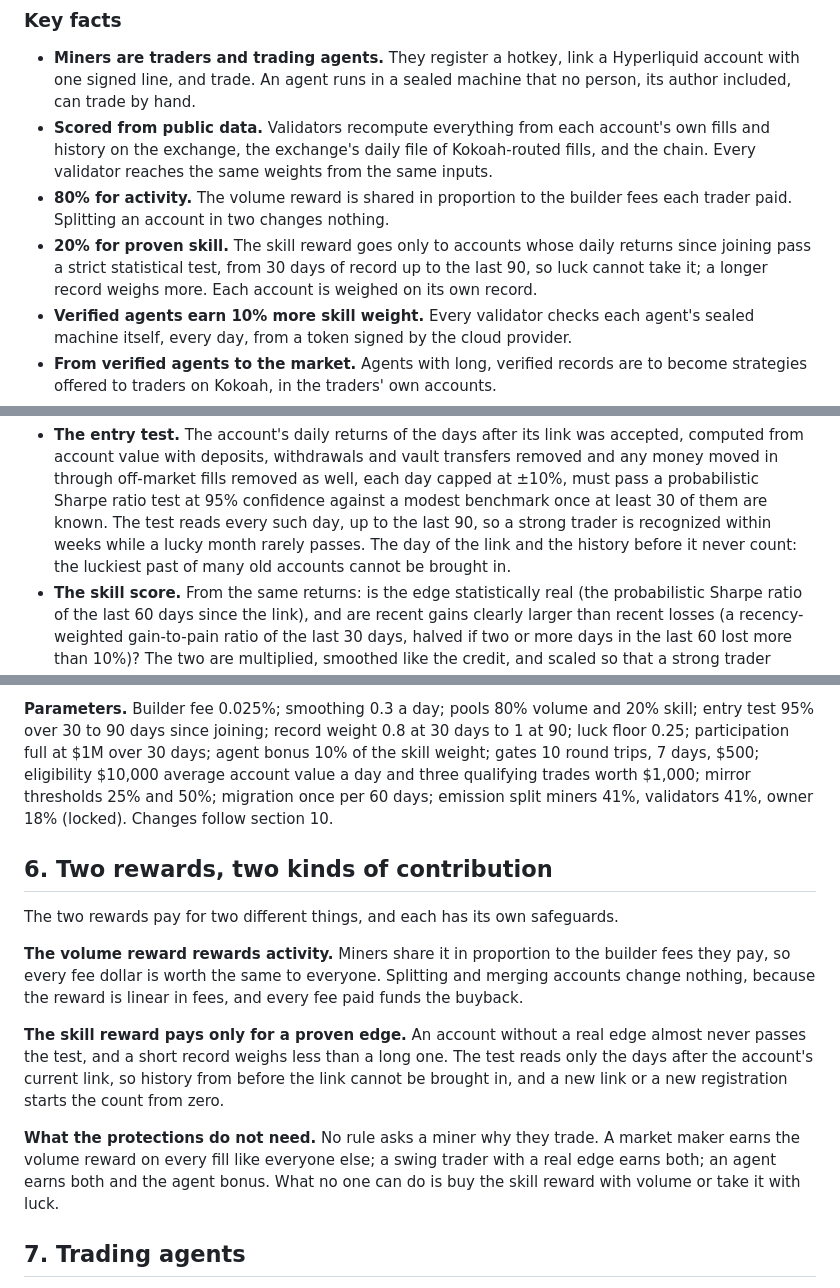
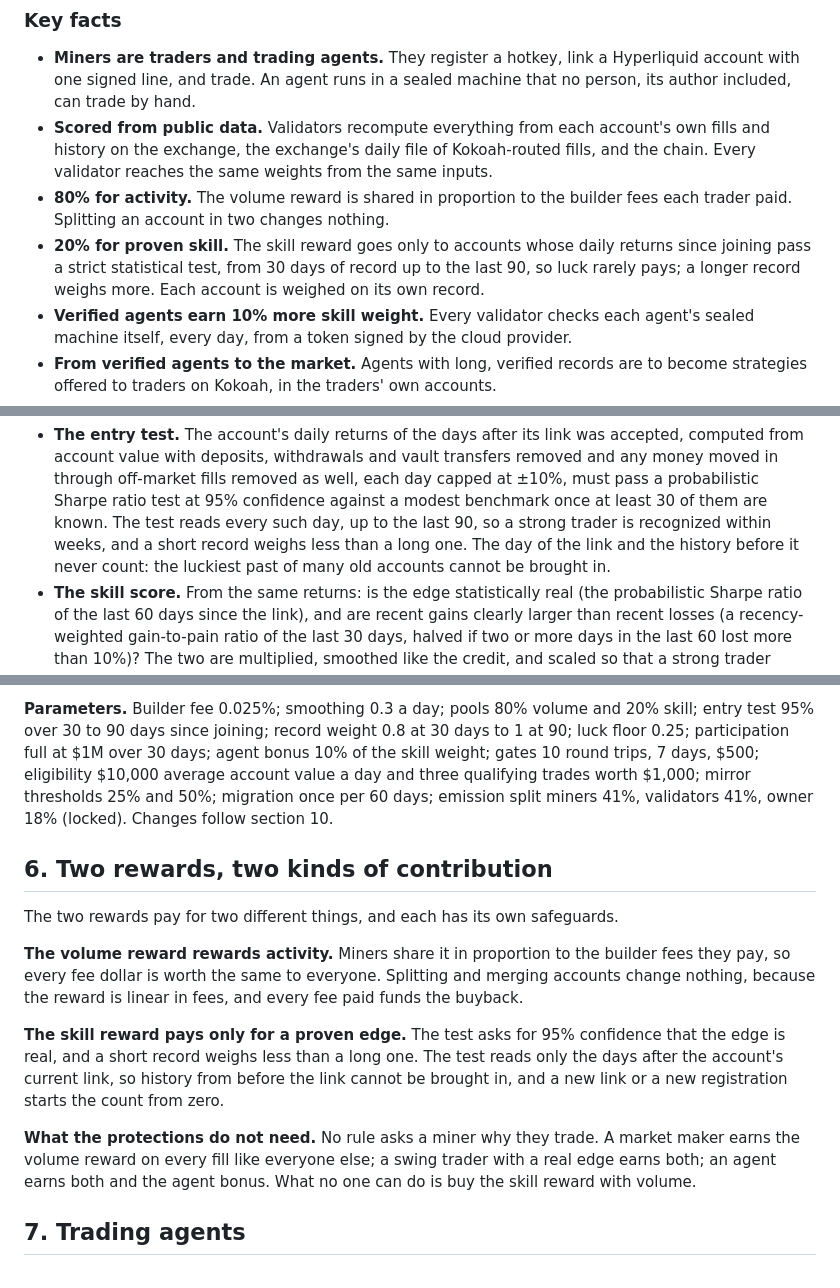
Before and after one commit to kokoahdotcom/kokoah-subnet, a Markdown page: docs/whitepaper.md, 3 parts joined by grey strips. Rendered like a GitHub page.

```diff
--- a/docs/whitepaper.md
+++ b/docs/whitepaper.md
@@ -32,7 +32,7 @@ returns to Bittensor and to the people and agents who earned it.
 - **80% for activity.** The volume reward is shared in proportion to the builder fees each trader paid. Splitting
   an account in two changes nothing.
 - **20% for proven skill.** The skill reward goes only to accounts whose daily returns since joining pass a strict
-  statistical test, from 30 days of record up to the last 90, so luck cannot take it; a longer record weighs more.
+  statistical test, from 30 days of record up to the last 90, so luck rarely pays; a longer record weighs more.
   Each account is weighed on its own record.
 - **Verified agents earn 10% more skill weight.** Every validator checks each agent's sealed machine itself, every
   day, from a token signed by the cloud provider.
@@ -194,8 +194,8 @@ with what weight:
   with deposits, withdrawals and vault transfers removed and any money moved in through off-market fills removed as
   well, each day capped at ±10%, must pass a probabilistic Sharpe ratio test at 95% confidence against a modest
   benchmark once at least 30 of them are known. The test reads every such day, up to the last 90, so a strong trader
-  is recognized within weeks while a lucky month rarely passes. The day of the link and the history before it never
-  count: the luckiest past of many old accounts cannot be brought in.
+  is recognized within weeks, and a short record weighs less than a long one. The day of the link and the history
+  before it never count: the luckiest past of many old accounts cannot be brought in.
 - **The skill score.** From the same returns: is the edge statistically real (the probabilistic Sharpe ratio of the
   last 60 days since the link), and are recent gains clearly larger than recent losses (a recency-weighted
   gain-to-pain ratio of the last 30 days, halved if two or more days in the last 60 lost more than 10%)? The two are
@@ -225,9 +225,9 @@ leave the skill reward for 30 days.
 
 **Parameters.** Builder fee 0.025%; smoothing 0.3 a day; pools 80% volume and 20% skill; entry test 95% over 30 to 90
 days since joining; record weight 0.8 at 30 days to 1 at 90; luck floor 0.25; participation full at $1M over 30 days;
-agent bonus 10% of the skill weight; gates 10 round trips, 7 days, $500; eligibility $10,000 average account value a day and three
-qualifying trades worth $1,000; mirror thresholds 25% and 50%; migration once per 60 days; emission split miners 41%,
-validators 41%, owner 18% (locked). Changes follow section 10.
+agent bonus 10% of the skill weight; gates 10 round trips, 7 days, $500; eligibility $10,000 average account value a
+day and three qualifying trades worth $1,000; mirror thresholds 25% and 50%; migration once per 60 days; emission
+split miners 41%, validators 41%, owner 18% (locked). Changes follow section 10.
 
 ## 6. Two rewards, two kinds of contribution
 
@@ -237,13 +237,13 @@ The two rewards pay for two different things, and each has its own safeguards.
 dollar is worth the same to everyone. Splitting and merging accounts change nothing, because the reward is linear in
 fees, and every fee paid funds the buyback.
 
-**The skill reward pays only for a proven edge.** An account without a real edge almost never passes the test, and a
+**The skill reward pays only for a proven edge.** The test asks for 95% confidence that the edge is real, and a
 short record weighs less than a long one. The test reads only the days after the account's current link, so
 history from before the link cannot be brought in, and a new link or a new registration starts the count from zero.
 
 **What the protections do not need.** No rule asks a miner why they trade. A market maker earns the volume reward on
 every fill like everyone else; a swing trader with a real edge earns both; an agent earns both and the agent bonus.
-What no one can do is buy the skill reward with volume or take it with luck.
+What no one can do is buy the skill reward with volume.
 
 ## 7. Trading agents
 
```
Also changed, not shown: other parts of docs/whitepaper.md (+5 -5 lines), README.md (+1 -1 lines), docs/miners.md (+2 -2 lines).
